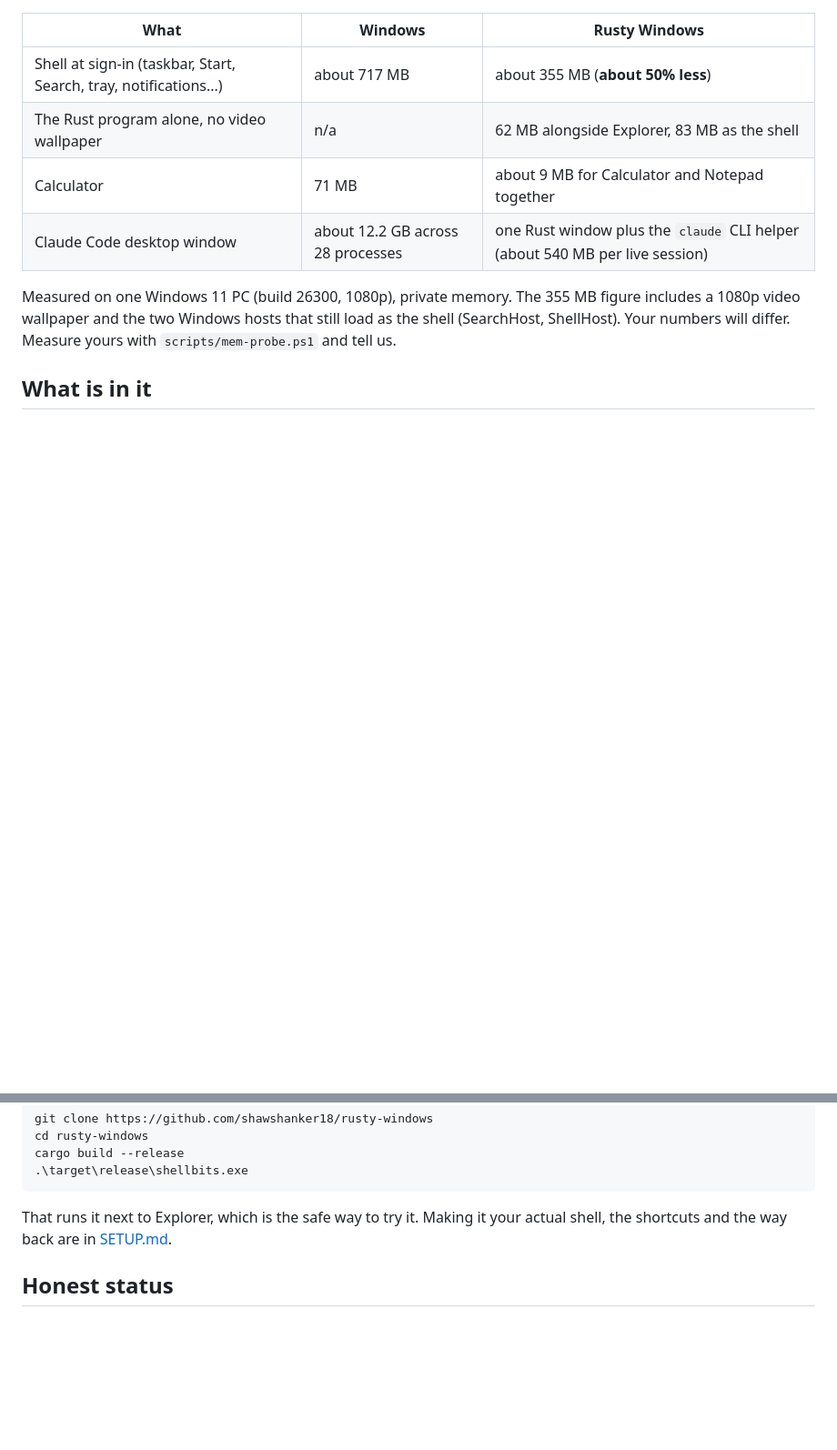
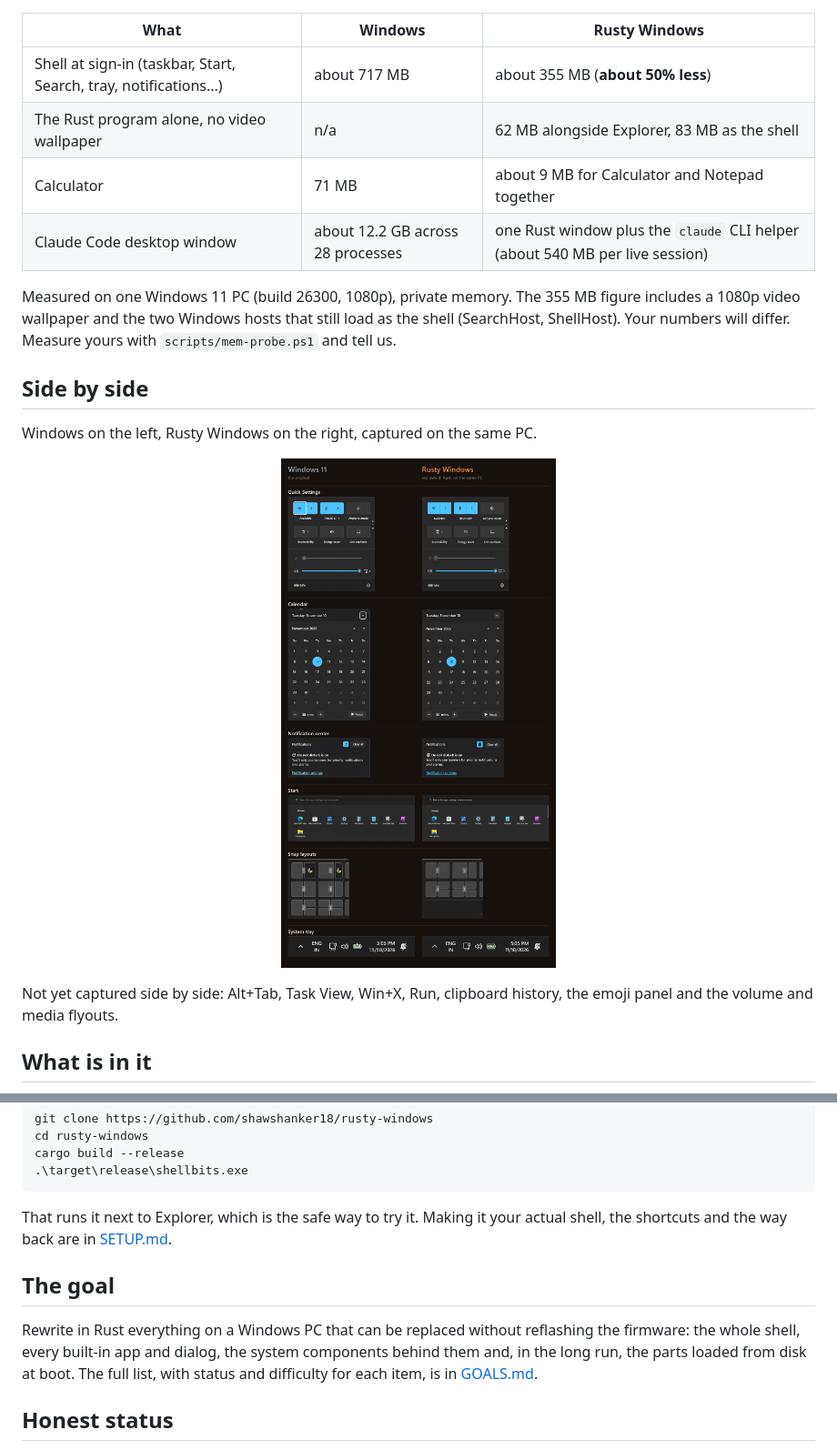
Before and after one commit to shawshanker18/rusty-windows, a Markdown page: README.md, 2 parts joined by grey strips. Shown at 91% size. Rendered like a GitHub page; pictures changed too: assets/flyouts.png (added); blank space fills up the shorter version.

Commit message:
Add flyout comparison grid and the full goals list; remove calculator image

```diff
--- a/README.md
+++ b/README.md
@@ -24,4 +24,13 @@ Measured on one Windows 11 PC (build 26300, 1080p), private memory. The 355 MB f
 1080p video wallpaper and the two Windows hosts that still load as the shell (SearchHost, ShellHost).
 Your numbers will differ. Measure yours with `scripts/mem-probe.ps1` and tell us.
 
+## Side by side
+
+Windows on the left, Rusty Windows on the right, captured on the same PC.
+
+<p align="center"><img src="assets/flyouts.png" alt="Windows 11 flyouts next to their Rust versions: Quick Settings, calendar, notification center, Start, snap layouts and system tray" width="85%"></p>
+
+Not yet captured side by side: Alt+Tab, Task View, Win+X, Run, clipboard history, the emoji panel
+and the volume and media flyouts.
+
 ## What is in it
@@ -54,6 +61,13 @@ cargo build --release
 That runs it next to Explorer, which is the safe way to try it. Making it your actual shell, the
 shortcuts and the way back are in [SETUP.md](SETUP.md).
 
+## The goal
+
+Rewrite in Rust everything on a Windows PC that can be replaced without reflashing the firmware:
+the whole shell, every built-in app and dialog, the system components behind them and, in the long
+run, the parts loaded from disk at boot. The full list, with status and difficulty for each item,
+is in [GOALS.md](GOALS.md).
+
 ## Honest status
 
 This is a young project built fast. It is not finished and it does not yet hit its own target of a
```
Also changed, not shown: other parts of README.md (+0 -2 lines), GOALS.md (added, +161 -0 lines), assets/calc-sci.png (deleted), assets/calc.png (deleted).
